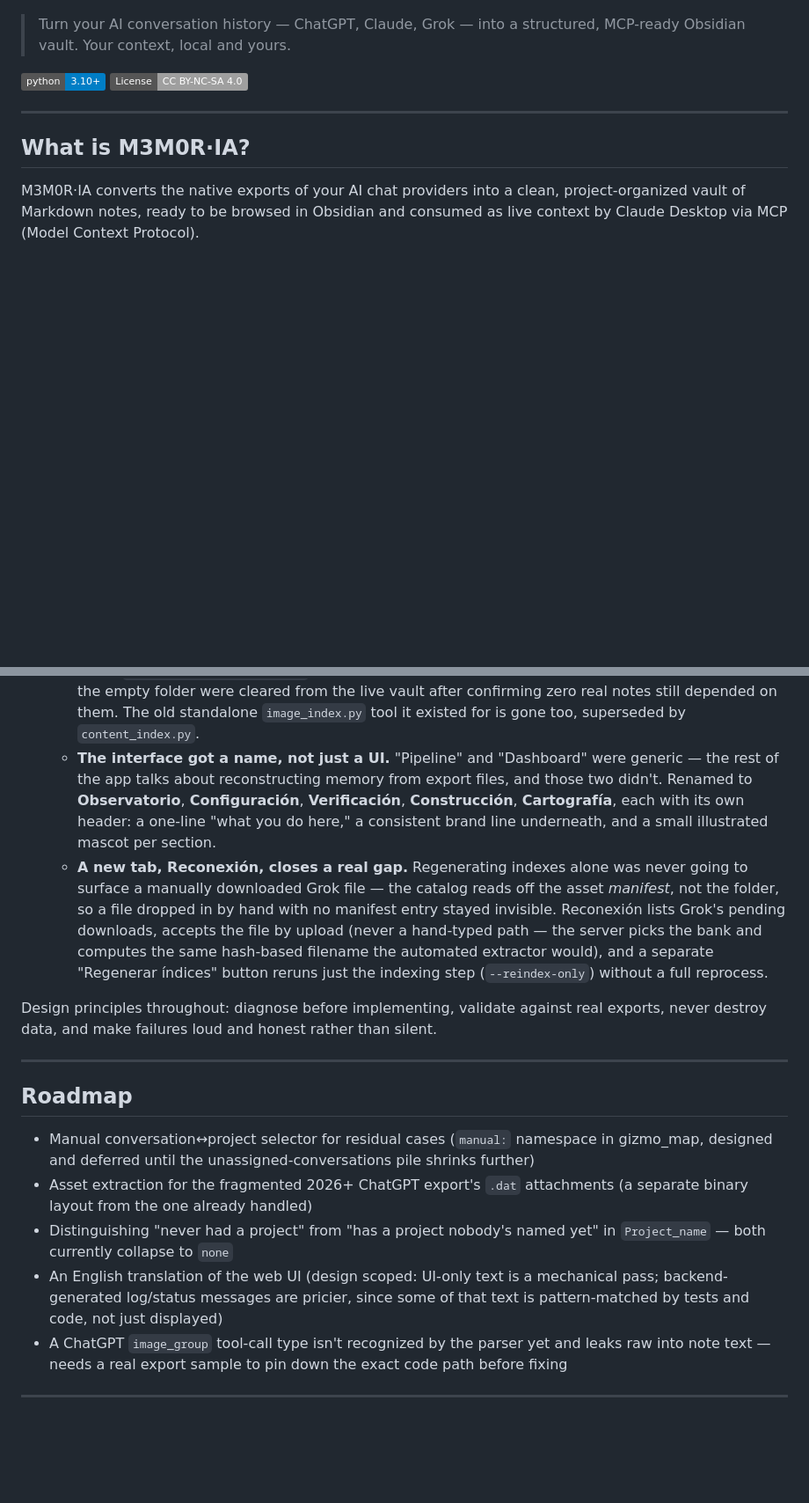
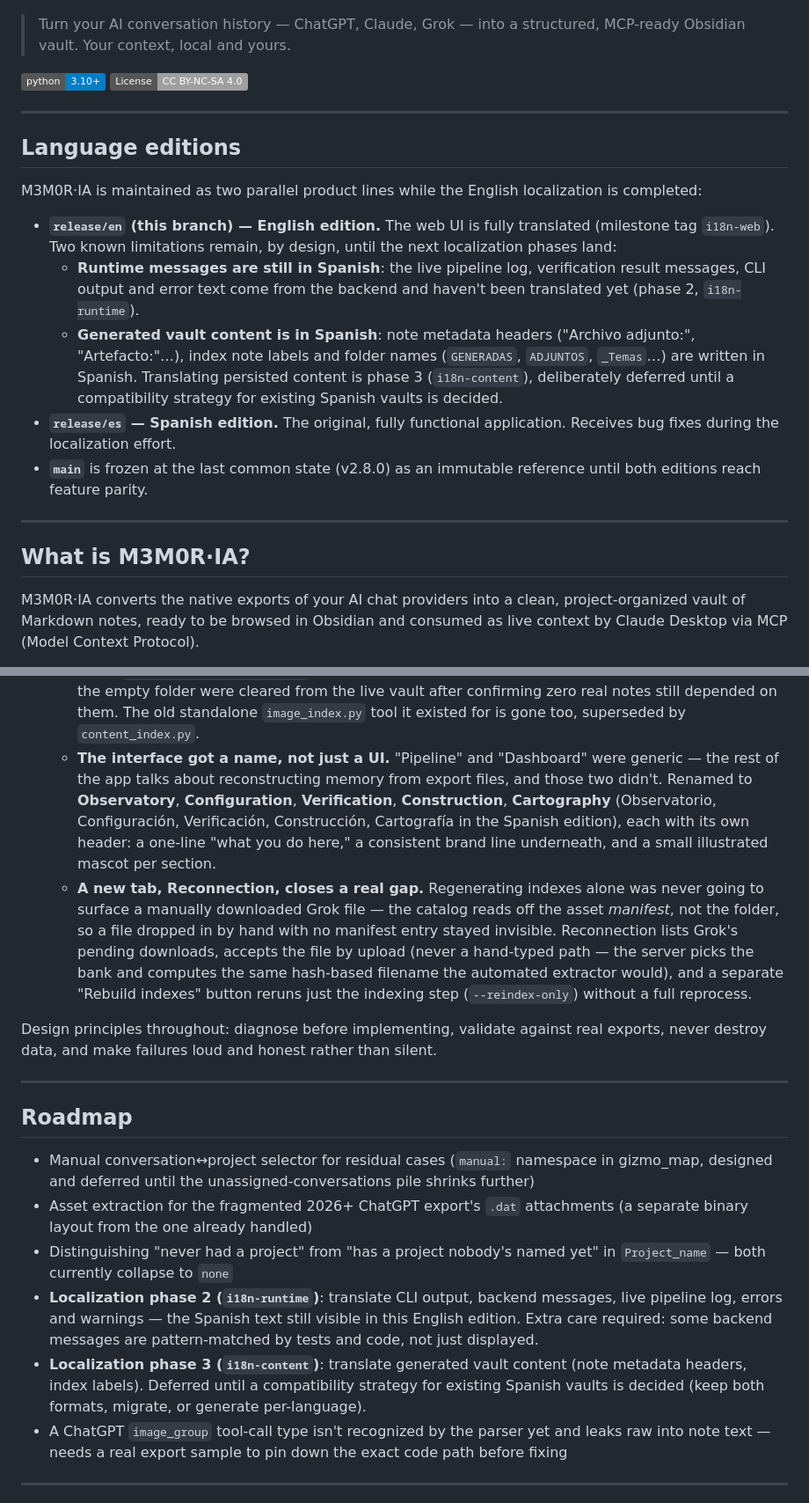
Before and after one commit to V0raOnline/MemorIA2GO, a Markdown page: README.md, 2 parts joined by grey strips. Shown at 88% size. Drawn GitHub-style; badges without logos; blank space fills up the shorter version.

Commit message:
docs: README for the English edition — edition status, limitations, roadmap
New "Language editions" section up top: release/en = English edition
(web UI translated, tag i18n-web), with its two known limitations stated
honestly (runtime messages still Spanish until phase 2; generated vault
content Spanish until phase 3, deferred by design); release/es = Spanish
edition receiving fixes; main frozen at v2.8.0 as reference.

Tab-name references updated to the English UI this branch actually ships
(Configuration/Verification/Construction/Cartography, "Import pending",
"Rebuild indexes"); the v2.8 renaming narrative now names the English
tabs with the Spanish originals noted once. Roadmap: generic translation
item replaced by the real phase 2/3 localization entries.

Co-Authored-By: Claude Fable 5 <noreply@anthropic.com>

```diff
--- a/README.md
+++ b/README.md
@@ -8,6 +8,18 @@
 
 [![Python 3.10+](https://img.shields.io/badge/python-3.10+-blue.svg)](https://www.python.org/downloads/)
 [![License: CC BY-NC-SA 4.0](https://img.shields.io/badge/License-CC%20BY--NC--SA%204.0-lightgrey.svg)](https://creativecommons.org/licenses/by-nc-sa/4.0/)
+
+---
+
+## Language editions
+
+M3M0R·IA is maintained as two parallel product lines while the English localization is completed:
+
+- **`release/en` (this branch) — English edition.** The web UI is fully translated (milestone tag `i18n-web`). Two known limitations remain, by design, until the next localization phases land:
+  - **Runtime messages are still in Spanish**: the live pipeline log, verification result messages, CLI output and error text come from the backend and haven't been translated yet (phase 2, `i18n-runtime`).
+  - **Generated vault content is in Spanish**: note metadata headers ("Archivo adjunto:", "Artefacto:"…), index note labels and folder names (`GENERADAS`, `ADJUNTOS`, `_Temas`…) are written in Spanish. Translating persisted content is phase 3 (`i18n-content`), deliberately deferred until a compatibility strategy for existing Spanish vaults is decided.
+- **`release/es` — Spanish edition.** The original, fully functional application. Receives bug fixes during the localization effort.
+- **`main`** is frozen at the last common state (v2.8.0) as an immutable reference until both editions reach feature parity.
 
 ---
 
@@ -208,8 +220,8 @@ Claude and Grok exports do not link conversations to projects: those notes are o
 - **v2.8 retired `IMAGE_BANK` for good and gave the web UI a real identity**:
   - **The dashboard's asset card was quietly measuring an empty folder.** `IMAGE_BANK` had been fully migrated away in v2.6, but the stats code never stopped pointing at it — the card just read 0/0 B forever. Rebuilt to count the real banks (including Claude artifacts and Grok video, not just images), with a total plus a per-provider, per-type breakdown.
   - **`IMAGE_BANK` itself is gone**, not just unused: the junction mechanism that once linked it into every vault (`ensure_image_bank_junction`) is removed from the pipeline, and the three leftover junctions plus the empty folder were cleared from the live vault after confirming zero real notes still depended on them. The old standalone `image_index.py` tool it existed for is gone too, superseded by `content_index.py`.
-  - **The interface got a name, not just a UI.** "Pipeline" and "Dashboard" were generic — the rest of the app talks about reconstructing memory from export files, and those two didn't. Renamed to **Observatorio**, **Configuración**, **Verificación**, **Construcción**, **Cartografía**, each with its own header: a one-line "what you do here," a consistent brand line underneath, and a small illustrated mascot per section.
-  - **A new tab, Reconexión, closes a real gap.** Regenerating indexes alone was never going to surface a manually downloaded Grok file — the catalog reads off the asset *manifest*, not the folder, so a file dropped in by hand with no manifest entry stayed invisible. Reconexión lists Grok's pending downloads, accepts the file by upload (never a hand-typed path — the server picks the bank and computes the same hash-based filename the automated extractor would), and a separate "Regenerar índices" button reruns just the indexing step (`--reindex-only`) without a full reprocess.
+  - **The interface got a name, not just a UI.** "Pipeline" and "Dashboard" were generic — the rest of the app talks about reconstructing memory from export files, and those two didn't. Renamed to **Observatory**, **Configuration**, **Verification**, **Construction**, **Cartography** (Observatorio, Configuración, Verificación, Construcción, Cartografía in the Spanish edition), each with its own header: a one-line "what you do here," a consistent brand line underneath, and a small illustrated mascot per section.
+  - **A new tab, Reconnection, closes a real gap.** Regenerating indexes alone was never going to surface a manually downloaded Grok file — the catalog reads off the asset *manifest*, not the folder, so a file dropped in by hand with no manifest entry stayed invisible. Reconnection lists Grok's pending downloads, accepts the file by upload (never a hand-typed path — the server picks the bank and computes the same hash-based filename the automated extractor would), and a separate "Rebuild indexes" button reruns just the indexing step (`--reindex-only`) without a full reprocess.
 
 Design principles throughout: diagnose before implementing, validate against real exports, never destroy data, and make failures loud and honest rather than silent.
 
@@ -220,7 +232,8 @@ Design principles throughout: diagnose before implementing, validate against rea
 - Manual conversation↔project selector for residual cases (`manual:` namespace in gizmo_map, designed and deferred until the unassigned-conversations pile shrinks further)
 - Asset extraction for the fragmented 2026+ ChatGPT export's `.dat` attachments (a separate binary layout from the one already handled)
 - Distinguishing "never had a project" from "has a project nobody's named yet" in `Project_name` — both currently collapse to `none`
-- An English translation of the web UI (design scoped: UI-only text is a mechanical pass; backend-generated log/status messages are pricier, since some of that text is pattern-matched by tests and code, not just displayed)
+- **Localization phase 2 (`i18n-runtime`)**: translate CLI output, backend messages, live pipeline log, errors and warnings — the Spanish text still visible in this English edition. Extra care required: some backend messages are pattern-matched by tests and code, not just displayed.
+- **Localization phase 3 (`i18n-content`)**: translate generated vault content (note metadata headers, index labels). Deferred until a compatibility strategy for existing Spanish vaults is decided (keep both formats, migrate, or generate per-language).
 - A ChatGPT `image_group` tool-call type isn't recognized by the parser yet and leaks raw into note text — needs a real export sample to pin down the exact code path before fixing
 
 ---
```
Also changed, not shown: other parts of README.md (+4 -4 lines).
